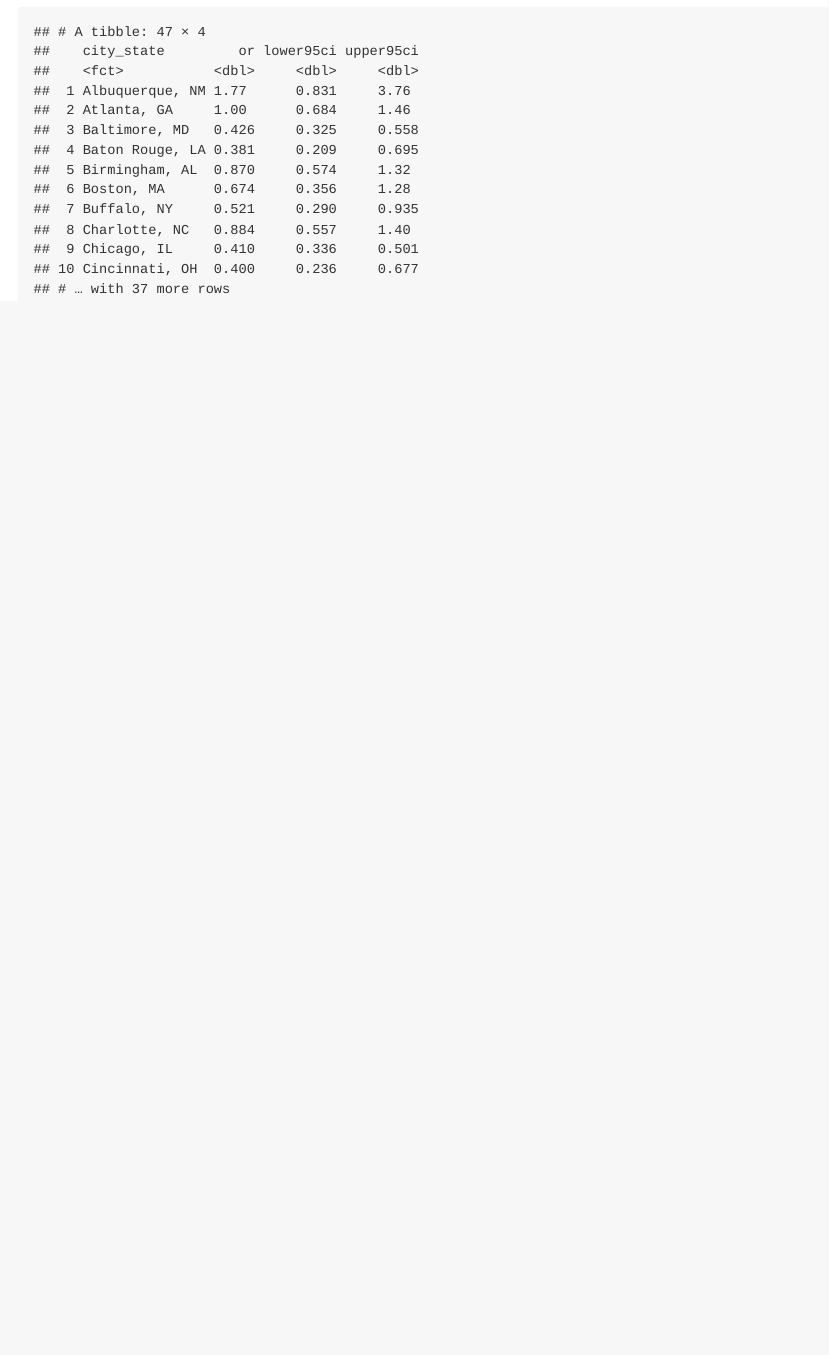
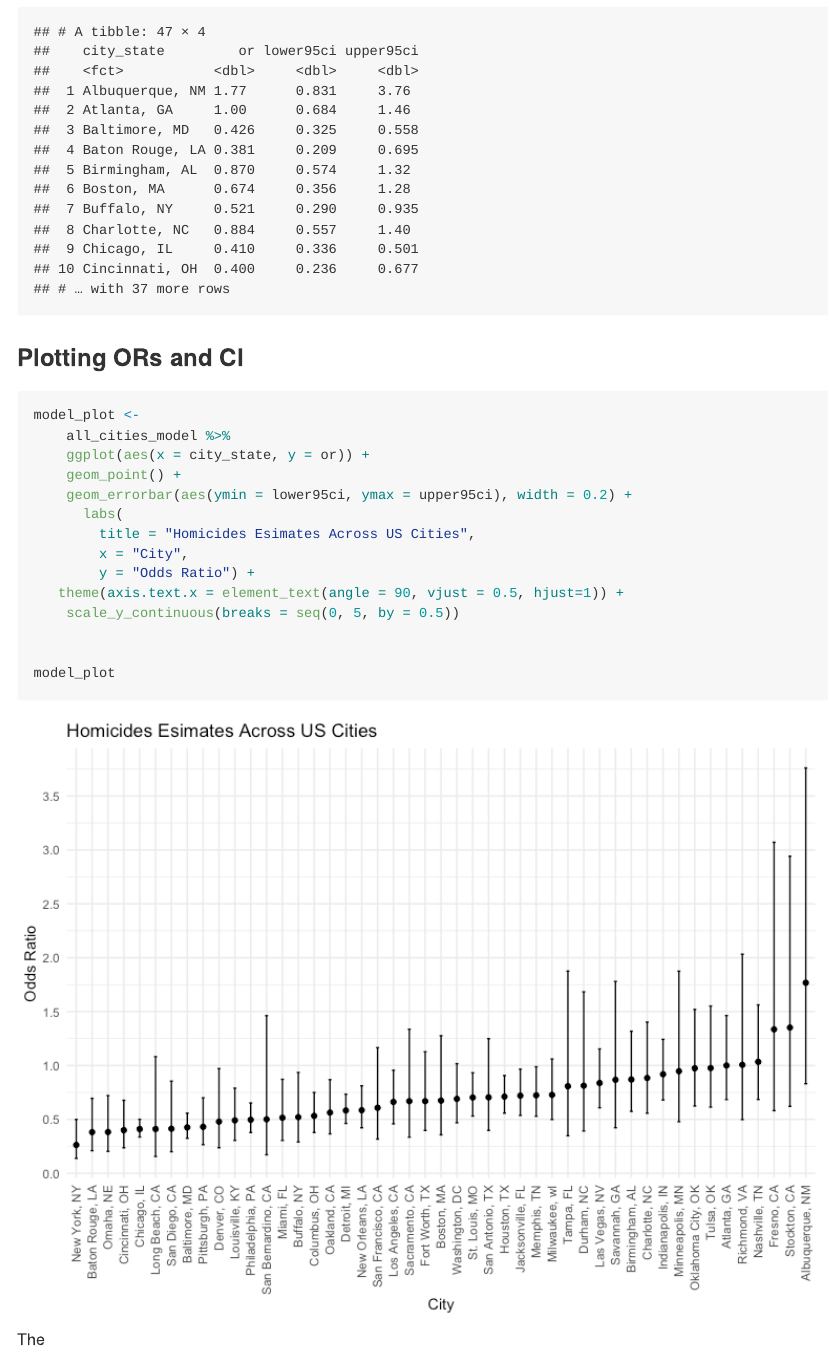
Before and after one commit to mofouda/p8105_hw6_mff2137, an R Markdown document (p8105_hw6_mff2137.Rmd): the page in a window 1100 px wide, from 2780 px down. The pictures show the output file p8105_hw6_mff2137.md that the author committed with the source, drawn offline in the style of GitHub; long lines of code are wrapped.

Commit message:
problem 2, plot

````diff
--- a/p8105_hw6_mff2137.Rmd
+++ b/p8105_hw6_mff2137.Rmd
@@ -99,3 +99,24 @@ all_cities_model <-
 
 all_cities_model
 ```
+
+### Plotting ORs and CI
+
+```{r}
+model_plot <-
+    all_cities_model %>%
+    ggplot(aes(x = city_state, y = or)) +
+    geom_point() +
+    geom_errorbar(aes(ymin = lower95ci, ymax = upper95ci), width = 0.2) +
+      labs(
+        title = "Homicides Esimates Across US Cities",
+        x = "City",
+        y = "Odds Ratio") +
+   theme(axis.text.x = element_text(angle = 90, vjust = 0.5, hjust=1)) +
+    scale_y_continuous(breaks = seq(0, 5, by = 0.5))
+
+
+model_plot
+```
+
+The
````
Also changed, not shown: p8105_hw6_mff2137.md, p8105_hw6_mff2137_files/figure-gfm/unnamed-chunk-5-1.png (added).
